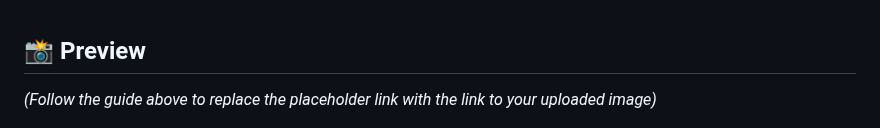
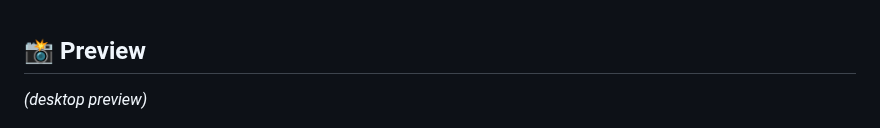
Before and after one commit to ezken-dev/ezken-dev.github.io, a Markdown page: README.md, the part around the change. GitHub-like rendering.

```diff
--- a/README.md
+++ b/README.md
@@ -21,7 +21,7 @@ Experience the OS live in your browser! The current version is **v1.6.0 (Mobile
 
 ## 📸 Preview
 
-*(Follow the guide above to replace the placeholder link with the link to your uploaded image)*
+*(desktop preview)*
 
 ![EzKen OS Preview](https://github.com/ezken-dev/ezken-dev.github.io/blob/main/image_2025-06-11_190506591.png?raw=true)
 
```
